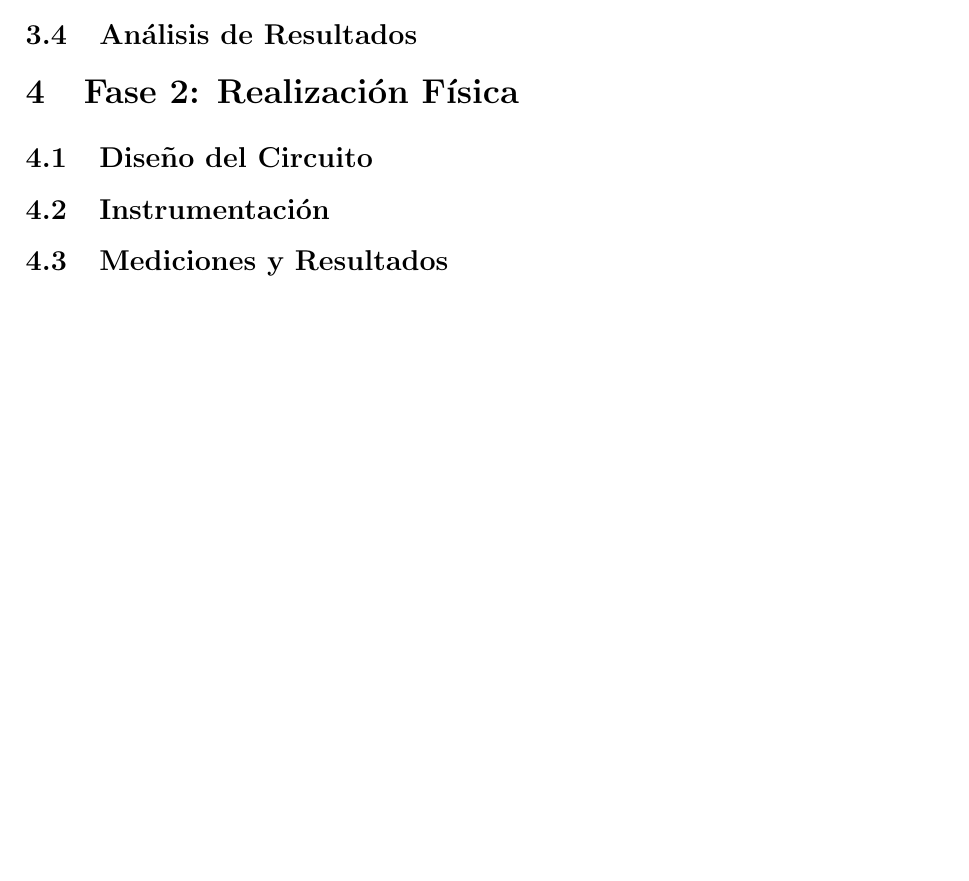
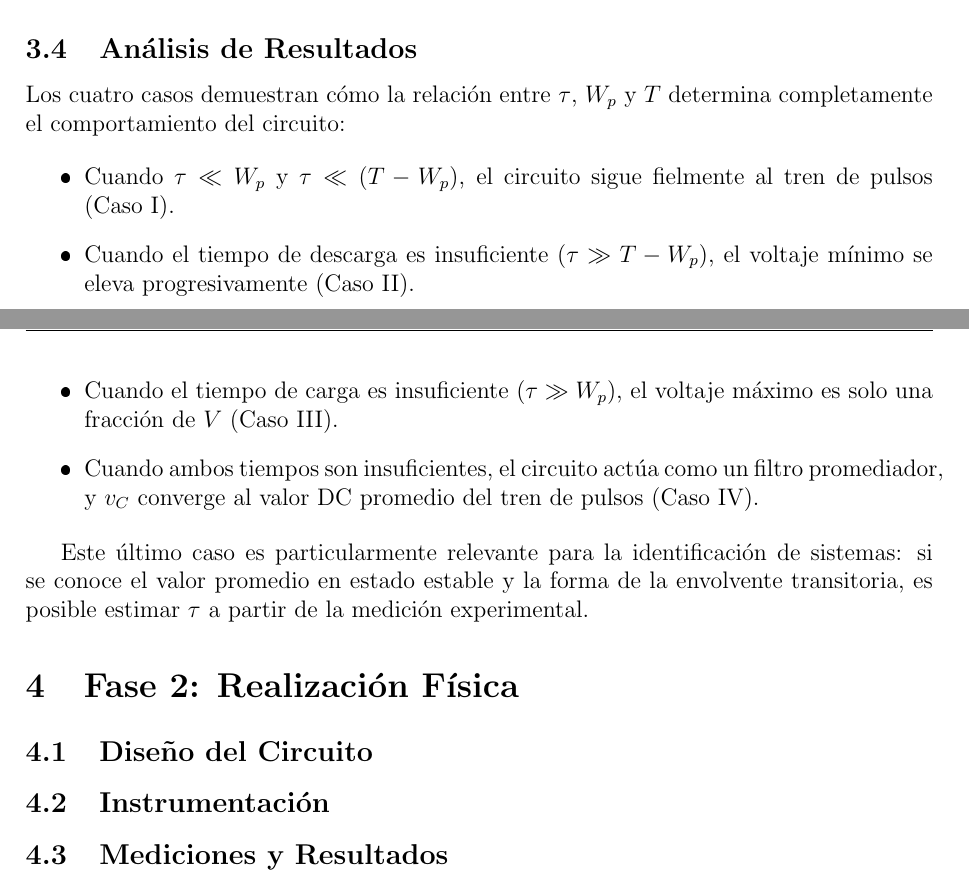
Before and after one commit to MalvadosyAsociados3/Identificacion_de_sistemas, a LaTeX document (docs/reporte/main.tex): part of page 7 of 7 before the commit and two parts of pages 8 and 9 of 9 after it, the two joined at a grey line, cut so that both start at the same text, the shorter picture padded with empty space. The pictures show the PDF file docs/reporte/main.pdf that the author committed with the source.

Commit message:
Simulacion completa: 4 casos de tren de pulsos con analisis
- Figuras profesionales de carga, descarga y 4 casos (Hayt Table 8.1)
- Reporte: analisis detallado de cada caso con interpretacion fisica
- Workaround para bug de renderizado MATLAB R2025b en Linux

Co-Authored-By: Claude Opus 4.6 <noreply@anthropic.com>

```diff
--- a/docs/reporte/main.tex
+++ b/docs/reporte/main.tex
@@ -240,0 +247,5 @@ Las Figuras~\ref{fig:carga} y~\ref{fig:descarga} muestran la respuesta b\'asica
+    \centering
+    \includegraphics[width=0.9\textwidth]{fig_caso1.png}
+    \caption{Caso I: $W_p = 10$ ms, $T = 20$ ms. El capacitor alcanza carga y descarga completa en cada periodo.}
+    \label{fig:caso1}
+\end{figure}
@@ -240,0 +258,5 @@ Las Figuras~\ref{fig:carga} y~\ref{fig:descarga} muestran la respuesta b\'asica
+    \centering
+    \includegraphics[width=0.9\textwidth]{fig_caso2.png}
+    \caption{Caso II: $W_p = 10$ ms, $T = 10.1$ ms. Carga completa pero descarga incompleta; el voltaje m\'inimo aumenta progresivamente.}
+    \label{fig:caso2}
+\end{figure}
@@ -240,0 +269,2 @@ Las Figuras~\ref{fig:carga} y~\ref{fig:descarga} muestran la respuesta b\'asica
+    \centering
+    \includegraphics[width=0.9\textwidth]{fig_caso3.png}
@@ -241,7 +280,21 @@ Las Figuras~\ref{fig:carga} y~\ref{fig:descarga} muestran la respuesta b\'asica
+    \centering
+    \includegraphics[width=0.9\textwidth]{fig_caso4.png}
+    \caption{Caso IV: $W_p = 0.1$ ms, $T = 0.2$ ms. Peque\~nas oscilaciones superpuestas a una envolvente de carga tipo $1 - e^{-t/\tau}$ que converge al valor promedio.}
+    \label{fig:caso4}
+\end{figure}
 
 \subsection{An\'alisis de Resultados}
 
-% TODO: Interpretar los 4 casos
+Los cuatro casos demuestran c\'omo la relaci\'on entre $\tau$, $W_p$ y $T$ determina completamente el comportamiento del circuito:
+
+\begin{itemize}
+    \item Cuando $\tau \ll W_p$ y $\tau \ll (T - W_p)$, el circuito sigue fielmente al tren de pulsos (Caso~I).
+    \item Cuando el tiempo de descarga es insuficiente ($\tau \gg T - W_p$), el voltaje m\'inimo se eleva progresivamente (Caso~II).
+    \item Cuando el tiempo de carga es insuficiente ($\tau \gg W_p$), el voltaje m\'aximo es solo una fracci\'on de $V$ (Caso~III).
+    \item Cuando ambos tiempos son insuficientes, el circuito act\'ua como un filtro promediador, y $v_C$ converge al valor DC promedio del tren de pulsos (Caso~IV).
+\end{itemize}
+
+Este \'ultimo caso es particularmente relevante para la identificaci\'on de sistemas: si se conoce el valor promedio en estado estable y la forma de la envolvente transitoria, es posible estimar $\tau$ a partir de la medici\'on experimental.
 
 % ============================================================
 \section{Fase 2: Realizaci\'on F\'isica}
```
Also changed, not shown: docs/reporte/fig_carga.png, docs/reporte/fig_caso1.png (added), docs/reporte/fig_caso2.png (added), docs/reporte/fig_caso3.png (added), docs/reporte/fig_caso4.png (added), docs/reporte/fig_descarga.png, docs/reporte/main.pdf, docs/reporte/main.tex (33 more changed lines).
